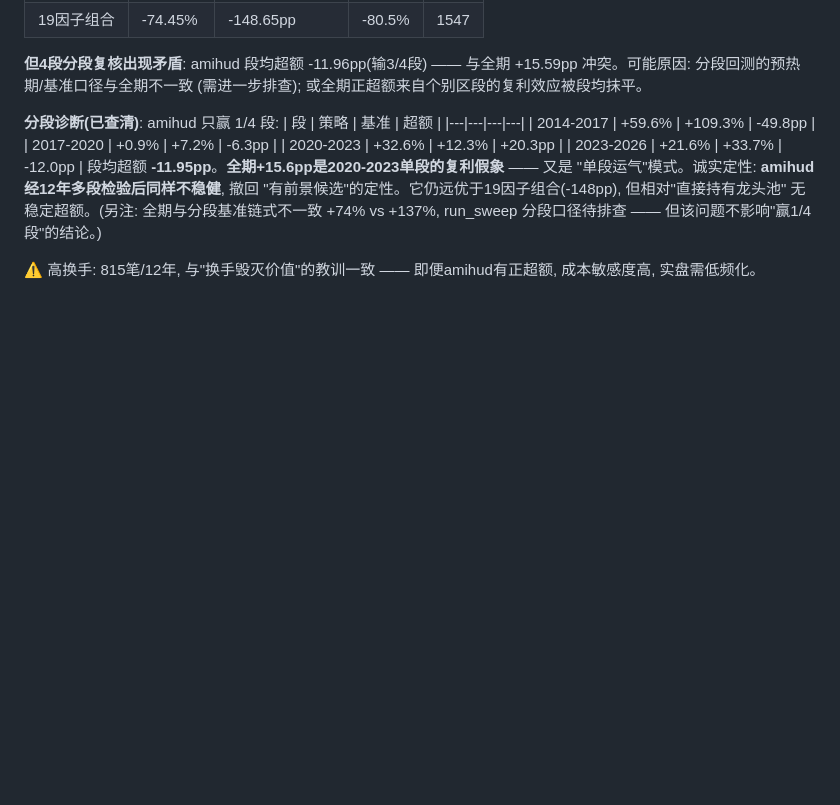
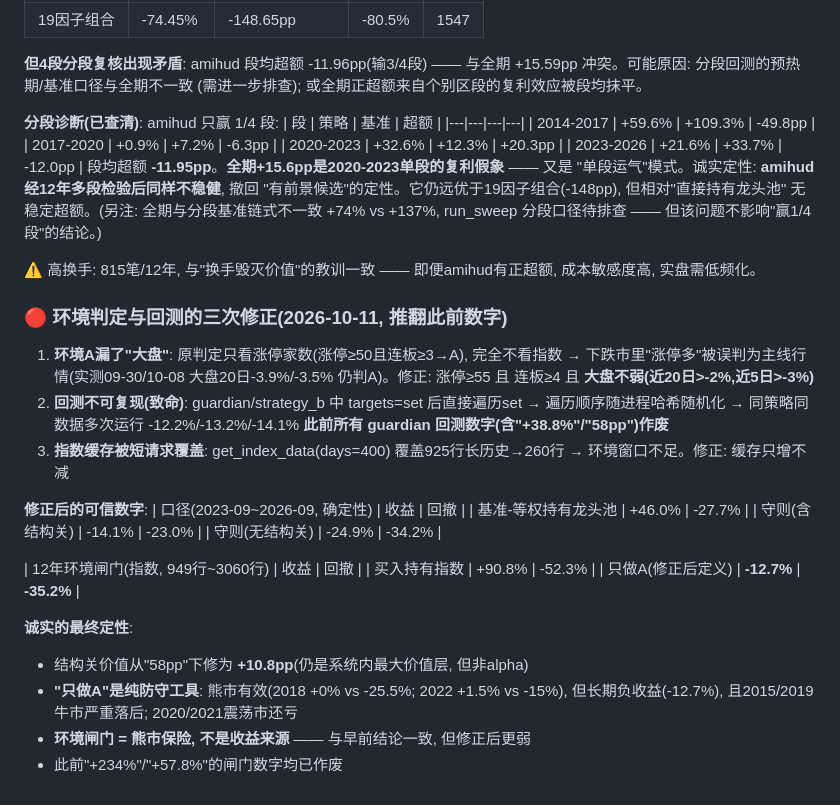
Before and after one commit to BrunsonLiu/ashare-regime-quant, a Markdown page: ARCHITECTURE.md, the part around the change. GitHub-like rendering; blank space fills up the shorter version.

Commit message:
归档环境判定三次修正: 结构关58pp→10.8pp, 只做A 12年-12.7%(纯防守/非收益)

```diff
--- a/ARCHITECTURE.md
+++ b/ARCHITECTURE.md
@@ -520,3 +520,30 @@ terminal.css精简为首页专用组件。logo改为"龙头量化"。
 
 ⚠ 高换手: 815笔/12年, 与"换手毁灭价值"的教训一致 —— 即便amihud有正超额,
 成本敏感度高, 实盘需低频化。
+
+### 🔴 环境判定与回测的三次修正(2026-10-11, 推翻此前数字)
+1. **环境A漏了"大盘"**: 原判定只看涨停家数(涨停≥50且连板≥3→A), 完全不看指数
+   → 下跌市里"涨停多"被误判为主线行情(实测09-30/10-08 大盘20日-3.9%/-3.5%
+   仍判A)。修正: 涨停≥55 且 连板≥4 且 **大盘不弱(近20日>-2%,近5日>-3%)**
+2. **回测不可复现(致命)**: guardian/strategy_b 中 targets=set 后直接遍历set
+   → 遍历顺序随进程哈希随机化 → 同策略同数据多次运行 -12.2%/-13.2%/-14.1%
+   **此前所有 guardian 回测数字(含"+38.8%"/"58pp")作废**
+3. **指数缓存被短请求覆盖**: get_index_data(days=400) 覆盖925行长历史→260行
+   → 环境窗口不足。修正: 缓存只增不减
+
+**修正后的可信数字**:
+| 口径(2023-09~2026-09, 确定性) | 收益 | 回撤 |
+| 基准-等权持有龙头池 | +46.0% | -27.7% |
+| 守则(含结构关) | -14.1% | -23.0% |
+| 守则(无结构关) | -24.9% | -34.2% |
+
+| 12年环境闸门(指数, 949行~3060行) | 收益 | 回撤 |
+| 买入持有指数 | +90.8% | -52.3% |
+| 只做A(修正后定义) | **-12.7%** | **-35.2%** |
+
+**诚实的最终定性**:
+- 结构关价值从"58pp"下修为 **+10.8pp**(仍是系统内最大价值层, 但非alpha)
+- **"只做A"是纯防守工具**: 熊市有效(2018 +0% vs -25.5%; 2022 +1.5% vs -15%),
+  但长期负收益(-12.7%), 且2015/2019牛市严重落后; 2020/2021震荡市还亏
+- **环境闸门 = 熊市保险, 不是收益来源** —— 与早前结论一致, 但修正后更弱
+- 此前"+234%"/"+57.8%"的闸门数字均已作废
```
